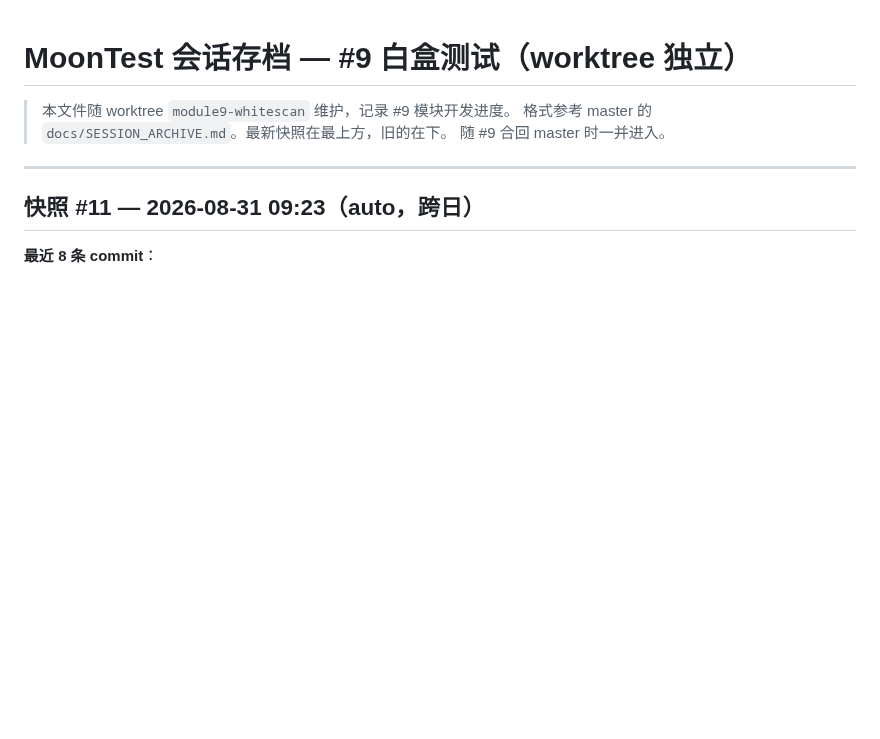
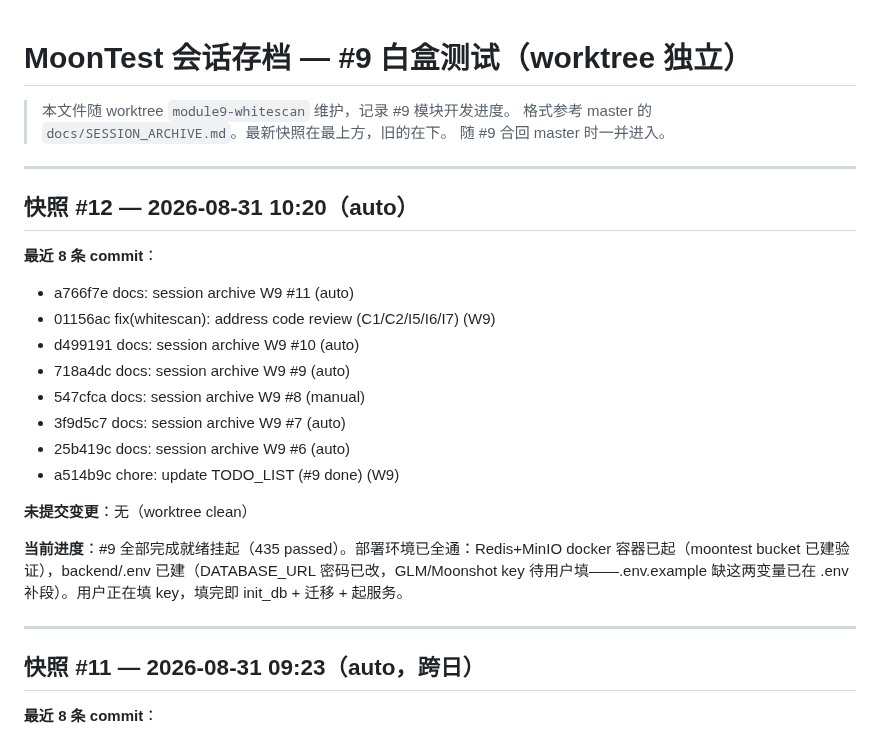
Before and after one commit to moon136lf/testhub_platform-main, a Markdown page: docs/SESSION_ARCHIVE_W9.md, the part around the change. Rendered like a GitHub page; blank space fills up the shorter version.

Commit message:
docs: session archive W9 #12 (auto)

```diff
--- a/docs/SESSION_ARCHIVE_W9.md
+++ b/docs/SESSION_ARCHIVE_W9.md
@@ -3,6 +3,24 @@
 > 本文件随 worktree `module9-whitescan` 维护，记录 #9 模块开发进度。
 > 格式参考 master 的 `docs/SESSION_ARCHIVE.md`。最新快照在最上方，旧的在下。
 > 随 #9 合回 master 时一并进入。
+
+---
+
+## 快照 #12 — 2026-08-31 10:20（auto）
+
+**最近 8 条 commit**：
+- a766f7e docs: session archive W9 #11 (auto)
+- 01156ac fix(whitescan): address code review (C1/C2/I5/I6/I7) (W9)
+- d499191 docs: session archive W9 #10 (auto)
+- 718a4dc docs: session archive W9 #9 (auto)
+- 547cfca docs: session archive W9 #8 (manual)
+- 3f9d5c7 docs: session archive W9 #7 (auto)
+- 25b419c docs: session archive W9 #6 (auto)
+- a514b9c chore: update TODO_LIST (#9 done) (W9)
+
+**未提交变更**：无（worktree clean）
+
+**当前进度**：#9 全部完成就绪挂起（435 passed）。部署环境已全通：Redis+MinIO docker 容器已起（moontest bucket 已建验证），backend/.env 已建（DATABASE_URL 密码已改，GLM/Moonshot key 待用户填——.env.example 缺这两变量已在 .env 补段）。用户正在填 key，填完即 init_db + 迁移 + 起服务。
 
 ---
 
```
